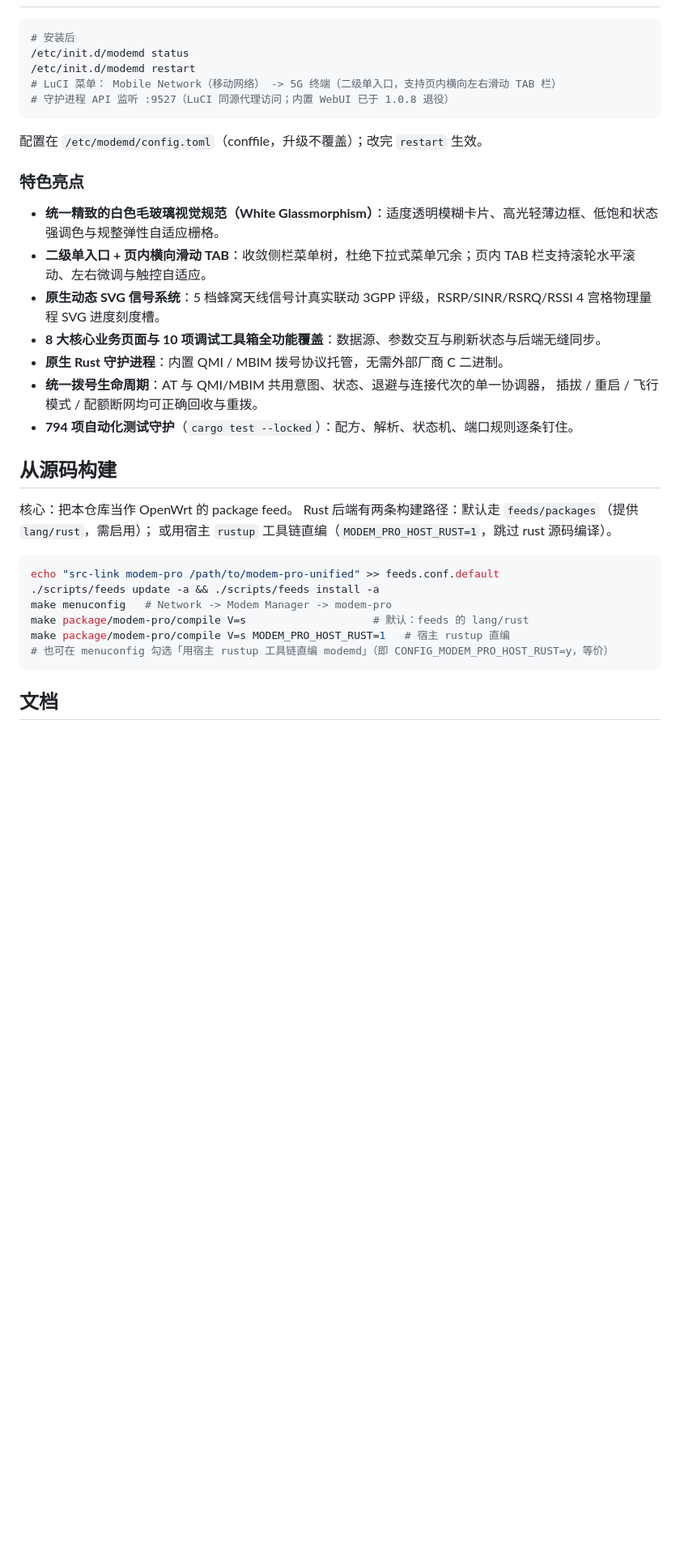
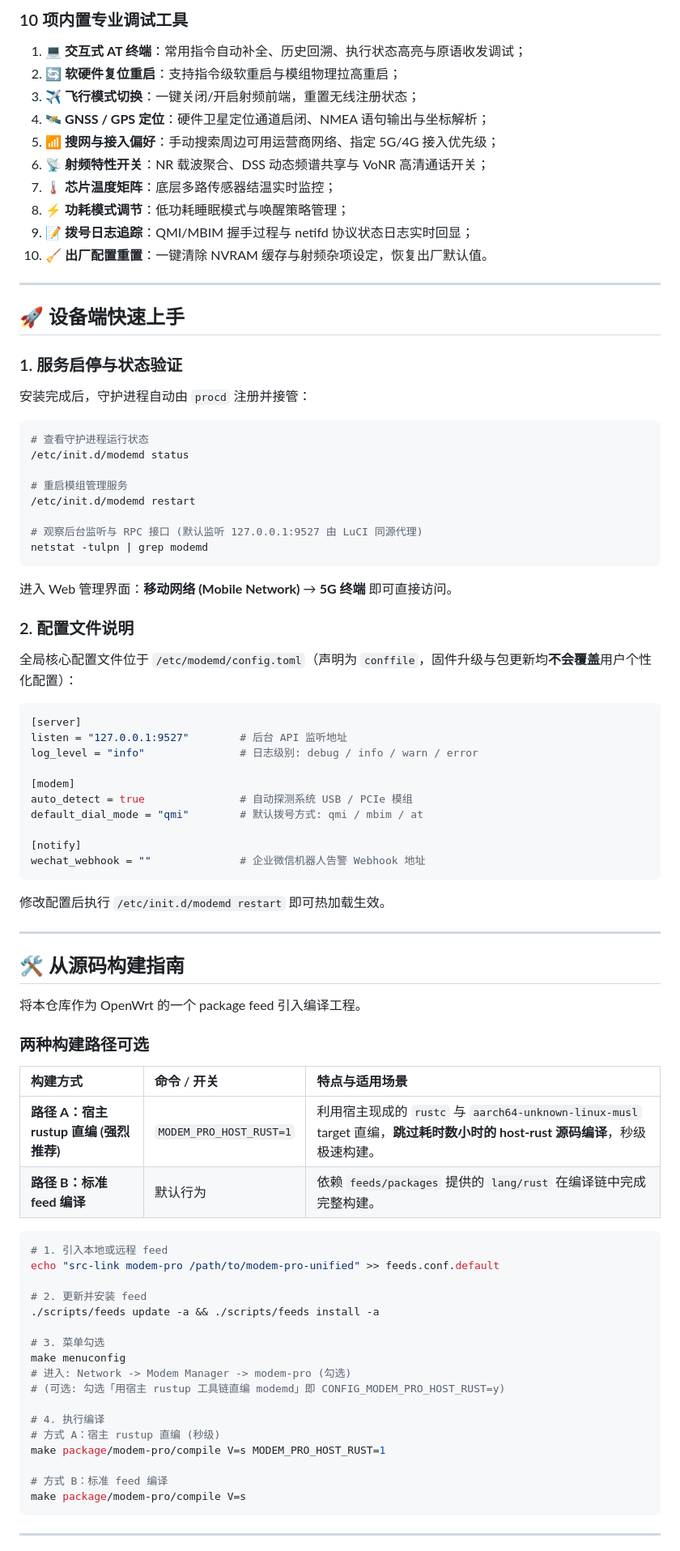
Before and after one commit to LianXia233/modem-pro-unified, a Markdown page: README.md, the part around one of its changes. Shown at 81% size. Rendered like a GitHub page; blank space fills up the shorter version.

Commit message:
docs: 优化和美化 README 结构、样式与视觉排版

````diff
--- a/README.md
+++ b/README.md
@@ -21,39 +62,88 @@ OpenWrt 上统一管理 **5G/LTE 模组**的单一软件包：覆盖 **13 家厂
+### 10 项内置专业调试工具
+
+1. 💻 **交互式 AT 终端**：常用指令自动补全、历史回溯、执行状态高亮与原语收发调试；
+2. 🔄 **软硬件复位重启**：支持指令级软重启与模组物理拉高重启；
+3. ✈️ **飞行模式切换**：一键关闭/开启射频前端，重置无线注册状态；
+4. 🛰️ **GNSS / GPS 定位**：硬件卫星定位通道启闭、NMEA 语句输出与坐标解析；
+5. 📶 **搜网与接入偏好**：手动搜索周边可用运营商网络、指定 5G/4G 接入优先级；
+6. 📡 **射频特性开关**：NR 载波聚合、DSS 动态频谱共享与 VoNR 高清通话开关；
+7. 🌡️ **芯片温度矩阵**：底层多路传感器结温实时监控；
+8. ⚡ **功耗模式调节**：低功耗睡眠模式与唤醒策略管理；
+9. 📝 **拨号日志追踪**：QMI/MBIM 握手过程与 netifd 协议状态日志实时回显；
+10. 🧹 **出厂配置重置**：一键清除 NVRAM 缓存与射频杂项设定，恢复出厂默认值。
+
+---
+
+## 🚀 设备端快速上手
+
+### 1. 服务启停与状态验证
+
+安装完成后，守护进程自动由 `procd` 注册并接管：
 
 ```sh
-# 安装后
+# 查看守护进程运行状态
 /etc/init.d/modemd status
+
+# 重启模组管理服务
 /etc/init.d/modemd restart
-# LuCI 菜单： Mobile Network（移动网络） -> 5G 终端（二级单入口，支持页内横向左右滑动 TAB 栏）
-# 守护进程 API 监听 :9527（LuCI 同源代理访问；内置 WebUI 已于 1.0.8 退役）
+
+# 观察后台监听与 RPC 接口 (默认监听 127.0.0.1:9527 由 LuCI 同源代理)
+netstat -tulpn | grep modemd
 ```
 
-配置在 `/etc/modemd/config.toml`（conffile，升级不覆盖）；改完 `restart` 生效。
+进入 Web 管理界面：**移动网络 (Mobile Network)** → **5G 终端** 即可直接访问。
 
-### 特色亮点
+### 2. 配置文件说明
 
-- **统一精致的白色毛玻璃视觉规范（White Glassmorphism）**：适度透明模糊卡片、高光轻薄边框、低饱和状态强调色与规整弹性自适应栅格。
-- **二级单入口 + 页内横向滑动 TAB**：收敛侧栏菜单树，杜绝下拉式菜单冗余；页内 TAB 栏支持滚轮水平滚动、左右微调与触控自适应。
-- **原生动态 SVG 信号系统**：5 档蜂窝天线信号计真实联动 3GPP 评级，RSRP/SINR/RSRQ/RSSI 4 宫格物理量程 SVG 进度刻度槽。
-- **8 大核心业务页面与 10 项调试工具箱全功能覆盖**：数据源、参数交互与刷新状态与后端无缝同步。
-- **原生 Rust 守护进程**：内置 QMI / MBIM 拨号协议托管，无需外部厂商 C 二进制。
-- **统一拨号生命周期**：AT 与 QMI/MBIM 共用意图、状态、退避与连接代次的单一协调器，
-  插拔 / 重启 / 飞行模式 / 配额断网均可正确回收与重拨。
-- **794 项自动化测试守护**（`cargo test --locked`）：配方、解析、状态机、端口规则逐条钉住。
+全局核心配置文件位于 `/etc/modemd/config.toml`（声明为 `conffile`，固件升级与包更新均**不会覆盖**用户个性化配置）：
 
-## 从源码构建
+```toml
+[server]
+listen = "127.0.0.1:9527"        # 后台 API 监听地址
+log_level = "info"               # 日志级别: debug / info / warn / error
 
-核心：把本仓库当作 OpenWrt 的 package feed。
-Rust 后端有两条构建路径：默认走 `feeds/packages`（提供 `lang/rust`，需启用）；
-或用宿主 `rustup` 工具链直编（`MODEM_PRO_HOST_RUST=1`，跳过 rust 源码编译）。
+[modem]
+auto_detect = true               # 自动探测系统 USB / PCIe 模组
+default_dial_mode = "qmi"        # 默认拨号方式: qmi / mbim / at
+
+[notify]
+wechat_webhook = ""              # 企业微信机器人告警 Webhook 地址
+```
+
+修改配置后执行 `/etc/init.d/modemd restart` 即可热加载生效。
+
+---
+
+## 🛠️ 从源码构建指南
+
+将本仓库作为 OpenWrt 的一个 package feed 引入编译工程。
+
+### 两种构建路径可选
+
+| 构建方式 | 命令 / 开关 | 特点与适用场景 |
+|:---|:---|:---|
+| **路径 A：宿主 rustup 直编 (强烈推荐)** | `MODEM_PRO_HOST_RUST=1` | 利用宿主现成的 `rustc` 与 `aarch64-unknown-linux-musl` target 直编，**跳过耗时数小时的 host-rust 源码编译**，秒级极速构建。 |
+| **路径 B：标准 feed 编译** | 默认行为 | 依赖 `feeds/packages` 提供的 `lang/rust` 在编译链中完成完整构建。 |
 
 ```sh
+# 1. 引入本地或远程 feed
 echo "src-link modem-pro /path/to/modem-pro-unified" >> feeds.conf.default
+
+# 2. 更新并安装 feed
 ./scripts/feeds update -a && ./scripts/feeds install -a
-make menuconfig   # Network -> Modem Manager -> modem-pro
-make package/modem-pro/compile V=s                    # 默认：feeds 的 lang/rust
-make package/modem-pro/compile V=s MODEM_PRO_HOST_RUST=1   # 宿主 rustup 直编
-# 也可在 menuconfig 勾选「用宿主 rustup 工具链直编 modemd」（即 CONFIG_MODEM_PRO_HOST_RUST=y，等价）
+
+# 3. 菜单勾选
+make menuconfig
+# 进入: Network -> Modem Manager -> modem-pro (勾选)
+# (可选: 勾选「用宿主 rustup 工具链直编 modemd」即 CONFIG_MODEM_PRO_HOST_RUST=y)
+
+# 4. 执行编译
+# 方式 A：宿主 rustup 直编 (秒级)
+make package/modem-pro/compile V=s MODEM_PRO_HOST_RUST=1
+
+# 方式 B：标准 feed 编译
+make package/modem-pro/compile V=s
 ```
 
-## 文档
+---
 
````
Also changed, not shown: other parts of README.md (+112 -45 lines).
